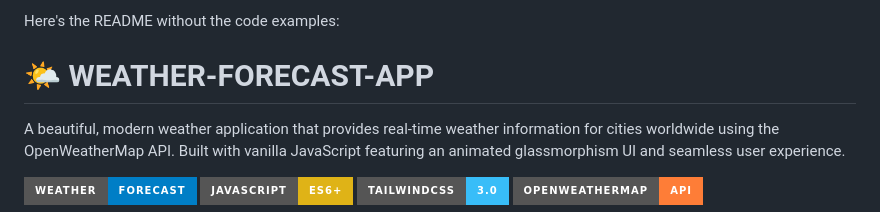
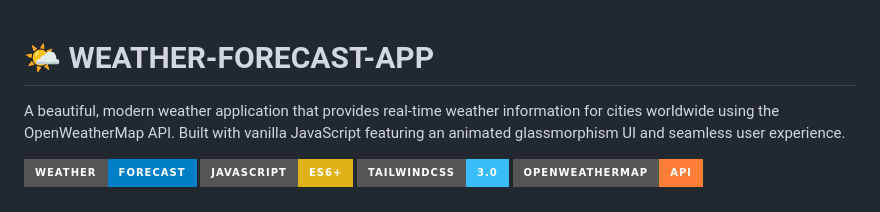
Before and after one commit to rudra2609-06/PR-WeatherAPI, a Markdown page: README.md, the part around the change. GitHub-like rendering; badges without logos.

```diff
--- a/README.md
+++ b/README.md
@@ -1,5 +1,3 @@
-Here's the README without the code examples:
-
 # 🌤️ WEATHER-FORECAST-APP
 
 A beautiful, modern weather application that provides real-time weather information for cities worldwide using the OpenWeatherMap API. Built with vanilla JavaScript featuring an animated glassmorphism UI and seamless user experience.
```
